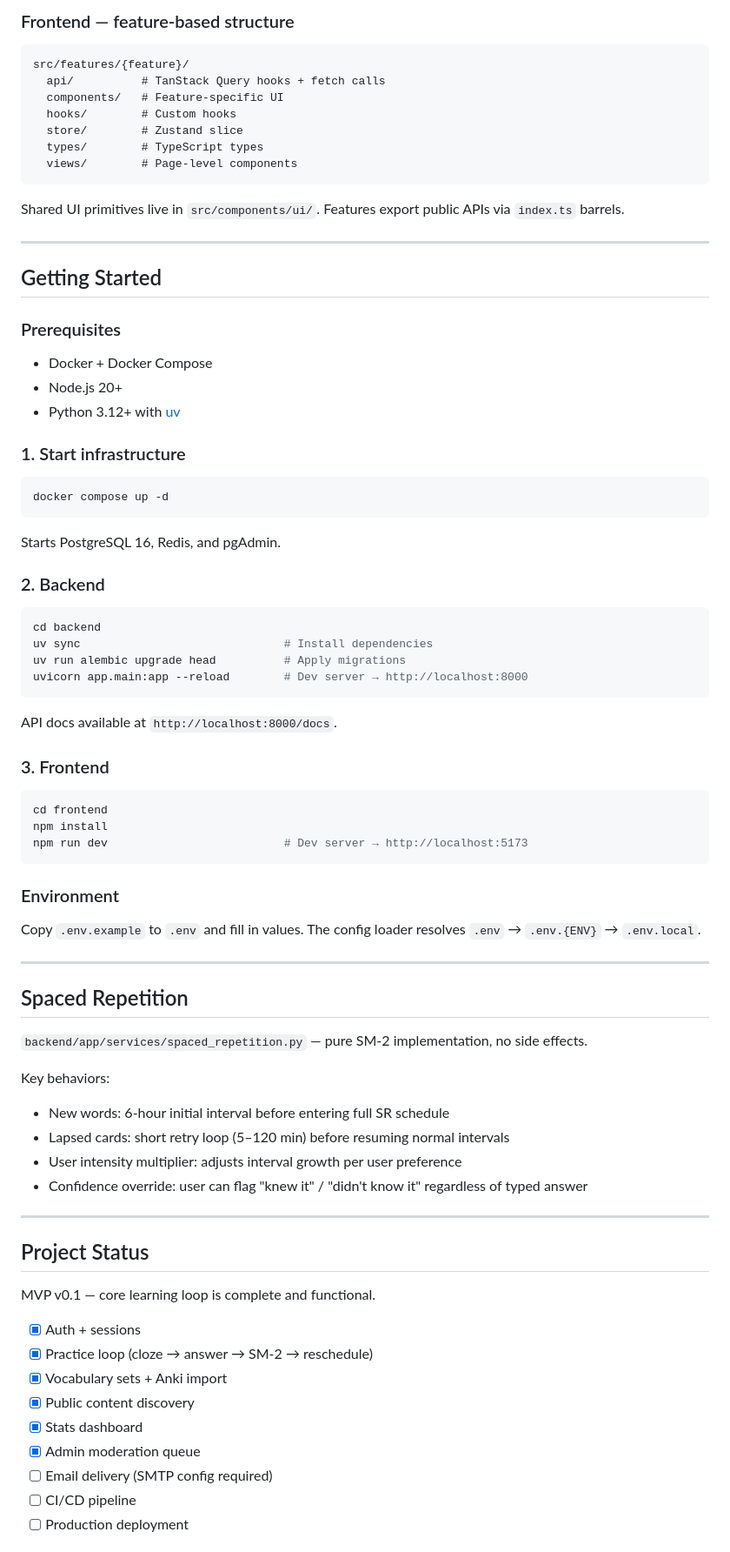
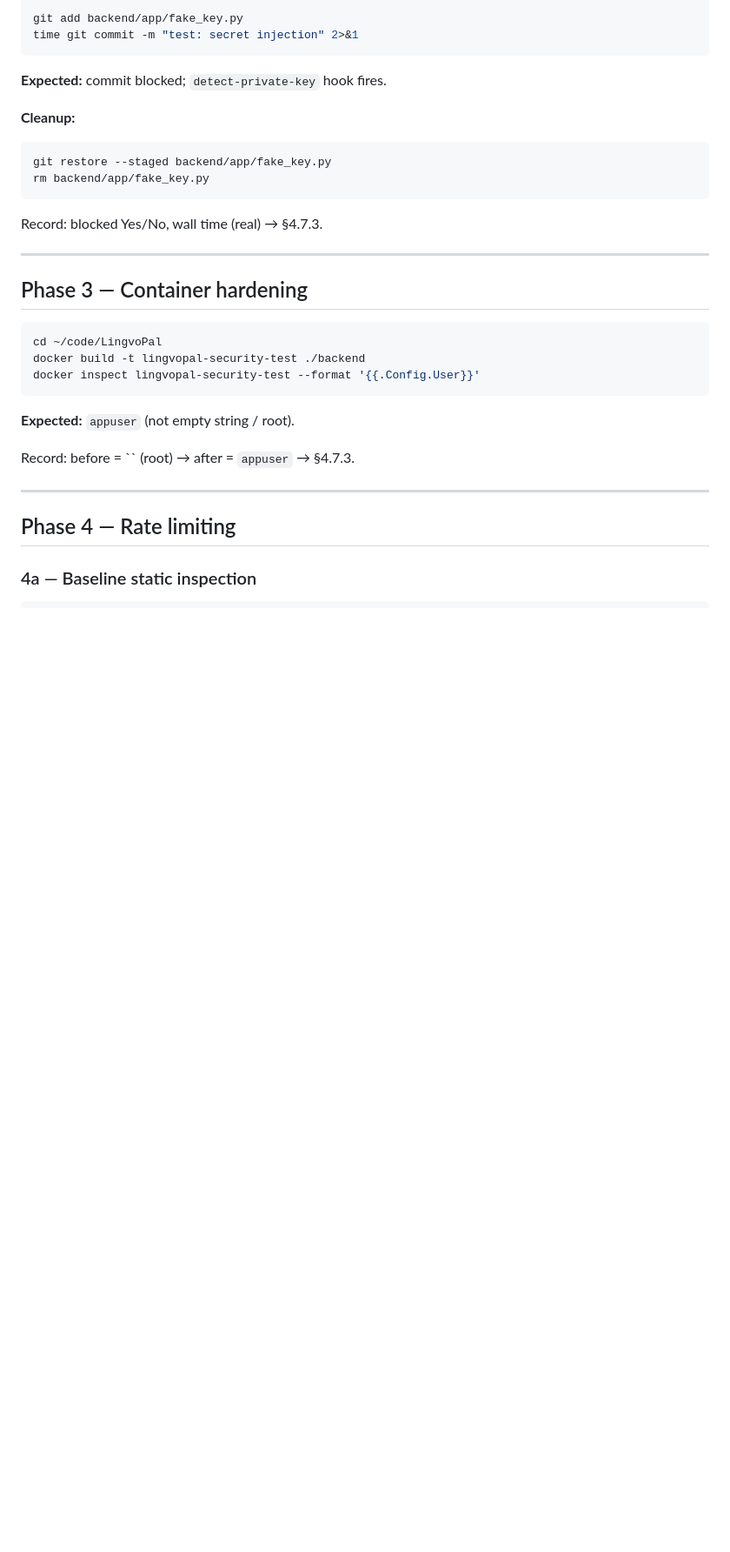
Before and after one commit to vikdov/LingvoPal, a Markdown page: README.md, the part around one of its changes. Shown at 87% size. Rendered like a GitHub page; blank space fills up the shorter version.

````diff
--- a/README.md
+++ b/README.md
@@ -73,84 +89,37 @@ Routes → Services → Repositories → Models
 
-### Frontend — feature-based structure
-
-```
-src/features/{feature}/
-  api/          # TanStack Query hooks + fetch calls
-  components/   # Feature-specific UI
-  hooks/        # Custom hooks
-  store/        # Zustand slice
-  types/        # TypeScript types
-  views/        # Page-level components
+```bash
+git add backend/app/fake_key.py
+time git commit -m "test: secret injection" 2>&1
 ```
 
-Shared UI primitives live in `src/components/ui/`. Features export public APIs via `index.ts` barrels.
+**Expected:** commit blocked; `detect-private-key` hook fires.
+
+**Cleanup:**
+
+```bash
+git restore --staged backend/app/fake_key.py
+rm backend/app/fake_key.py
+```
+
+Record: blocked Yes/No, wall time (real) → §4.7.3.
 
 ---
 
-## Getting Started
-
-### Prerequisites
-
-- Docker + Docker Compose
-- Node.js 20+
-- Python 3.12+ with [uv](https://docs.astral.sh/uv/)
-
-### 1. Start infrastructure
+## Phase 3 — Container hardening
 
 ```bash
-docker compose up -d
+cd ~/code/LingvoPal
+docker build -t lingvopal-security-test ./backend
+docker inspect lingvopal-security-test --format '{{.Config.User}}'
 ```
 
-Starts PostgreSQL 16, Redis, and pgAdmin.
+**Expected:** `appuser` (not empty string / root).
 
-### 2. Backend
-
-```bash
-cd backend
-uv sync                              # Install dependencies
-uv run alembic upgrade head          # Apply migrations
-uvicorn app.main:app --reload        # Dev server → http://localhost:8000
-```
-
-API docs available at `http://localhost:8000/docs`.
-
-### 3. Frontend
-
-```bash
-cd frontend
-npm install
-npm run dev                          # Dev server → http://localhost:5173
-```
-
-### Environment
-
-Copy `.env.example` to `.env` and fill in values. The config loader resolves `.env` → `.env.{ENV}` → `.env.local`.
+Record: before = `` (root) → after = `appuser` → §4.7.3.
 
 ---
 
-## Spaced Repetition
+## Phase 4 — Rate limiting
 
-`backend/app/services/spaced_repetition.py` — pure SM-2 implementation, no side effects.
+### 4a — Baseline static inspection
 
-Key behaviors:
-- New words: 6-hour initial interval before entering full SR schedule
-- Lapsed cards: short retry loop (5–120 min) before resuming normal intervals
-- User intensity multiplier: adjusts interval growth per user preference
-- Confidence override: user can flag "knew it" / "didn't know it" regardless of typed answer
-
----
-
-## Project Status
-
-MVP v0.1 — core learning loop is complete and functional.
-
-- [x] Auth + sessions
-- [x] Practice loop (cloze → answer → SM-2 → reschedule)
-- [x] Vocabulary sets + Anki import
-- [x] Public content discovery
-- [x] Stats dashboard
-- [x] Admin moderation queue
-- [ ] Email delivery (SMTP config required)
-- [ ] CI/CD pipeline
-- [ ] Production deployment
-
````
Also changed, not shown: other parts of README.md (+112 -136 lines).
